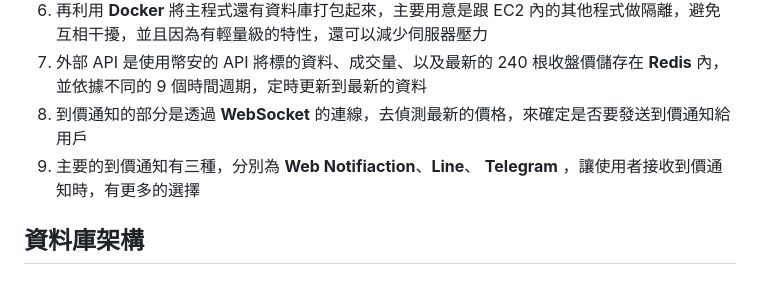
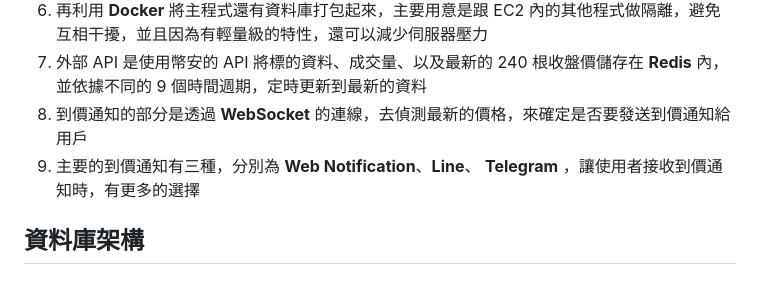
Before and after one commit to MingLin1995/CryptoSniper, a Markdown page: README.md, the part around the change printed below. Rendered like a GitHub page.

```diff
--- a/README.md
+++ b/README.md
@@ -35,7 +35,7 @@
 6. 再利用 **Docker** 將主程式還有資料庫打包起來，主要用意是跟 EC2 內的其他程式做隔離，避免互相干擾，並且因為有輕量級的特性，還可以減少伺服器壓力
 7. 外部 API 是使用幣安的 API 將標的資料、成交量、以及最新的 240 根收盤價儲存在 **Redis** 內，並依據不同的 9 個時間週期，定時更新到最新的資料
 8. 到價通知的部分是透過 **WebSocket** 的連線，去偵測最新的價格，來確定是否要發送到價通知給用戶
-9. 主要的到價通知有三種，分別為 **Web Notifiaction**、**Line**、 **Telegram** ，讓使用者接收到價通知時，有更多的選擇
+9. 主要的到價通知有三種，分別為 **Web Notification**、**Line**、 **Telegram** ，讓使用者接收到價通知時，有更多的選擇
 
 ## 資料庫架構
 
```
Also changed, not shown: other parts of README.md (+3 -3 lines).
